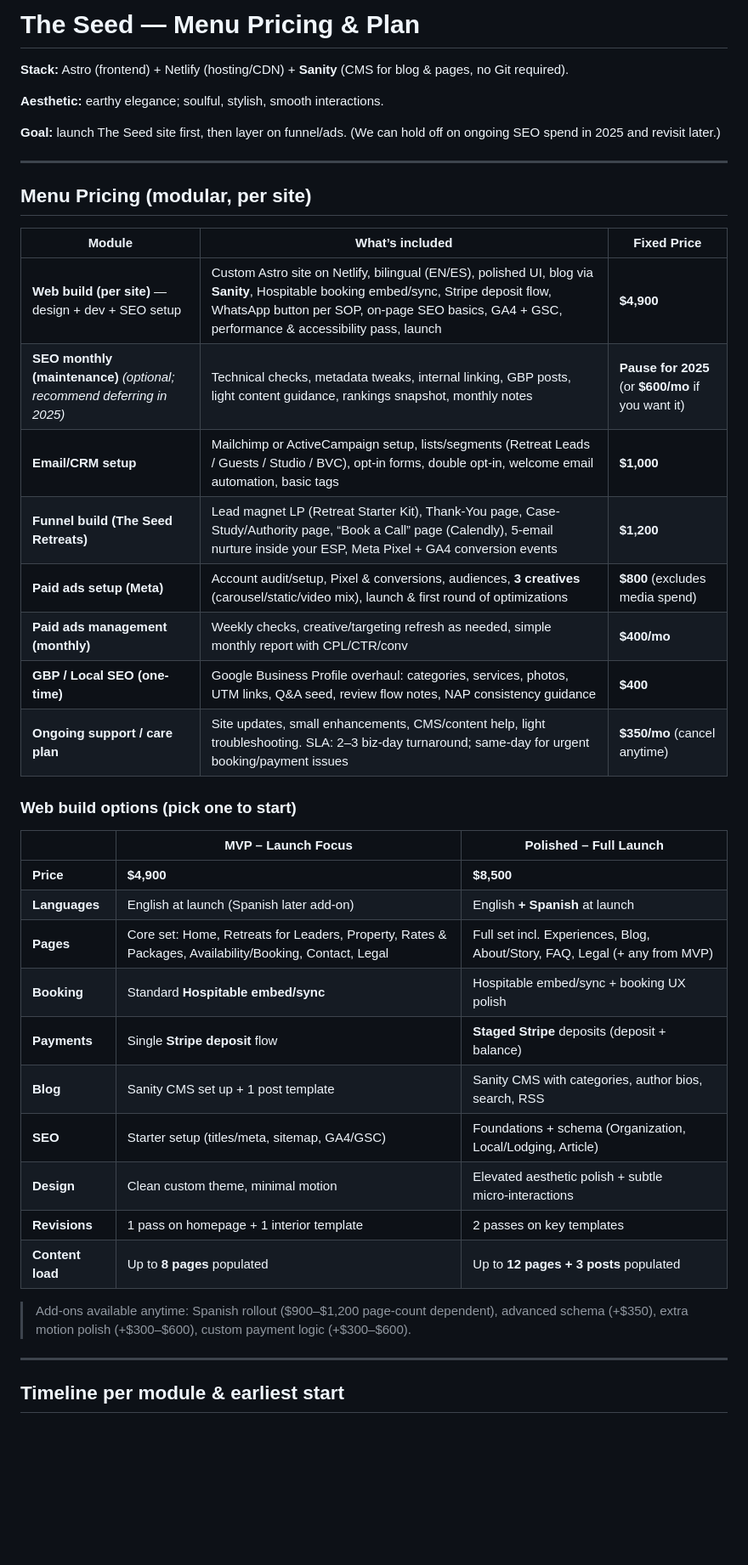
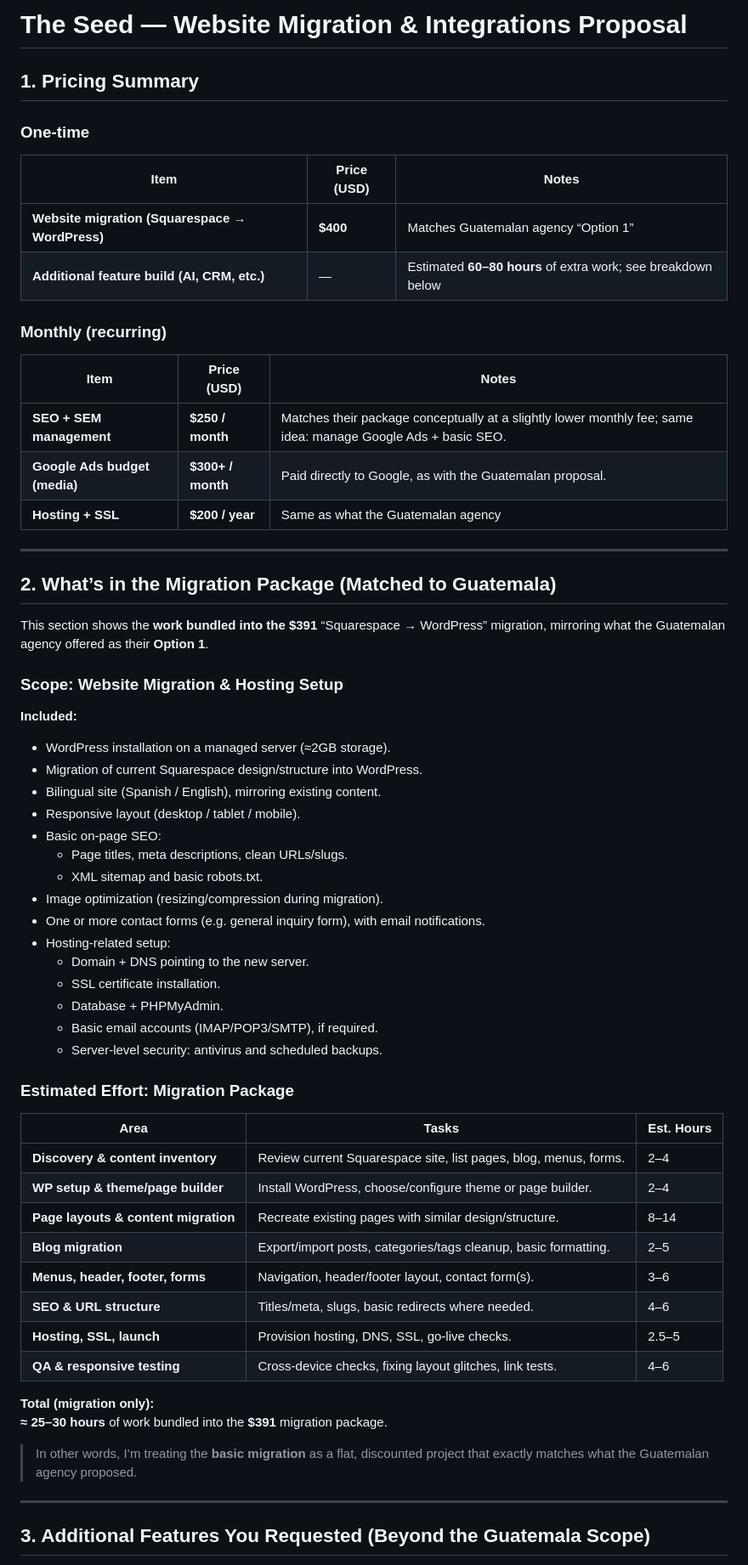
Before and after one commit to lirebotes/ana, a Markdown page: the_seed_menu_pricing_plan_by_lire.md, the part around the change printed below. Shown: that part at 85% size. GitHub-like rendering; blank space fills up the shorter version.

```diff
--- a/the_seed_menu_pricing_plan_by_lire.md
+++ b/the_seed_menu_pricing_plan_by_lire.md
@@ -1,44 +1,70 @@
-# The Seed — Menu Pricing & Plan
+# The Seed — Website Migration & Integrations Proposal
 
-**Stack:** Astro (frontend) + Netlify (hosting/CDN) + **Sanity** (CMS for blog & pages, no Git required).
 
-**Aesthetic:** earthy elegance; soulful, stylish, smooth interactions.
 
-**Goal:** launch The Seed site first, then layer on funnel/ads. (We can hold off on ongoing SEO spend in 2025 and revisit later.)
+## 1. Pricing Summary
+
+### One-time
+
+| Item                                  | Price (USD) | Notes                                  |
+| ------------------------------------- | ----------- | -------------------------------------- |
+| **Website migration (Squarespace → WordPress)** | **$400**     | Matches Guatemalan agency “Option 1”   |
+| **Additional feature build (AI, CRM, etc.)**    | —           | Estimated **60–80 hours** of extra work; see breakdown below |
+
+
+### Monthly (recurring)
+
+| Item                          | Price (USD)            | Notes |
+| ----------------------------- | ---------------------- | ----- |
+| **SEO + SEM management**     | **$250 / month**       | Matches their package conceptually at a slightly lower monthly fee; same idea: manage Google Ads + basic SEO. |
+| **Google Ads budget (media)**| **$300+ / month**      | Paid directly to Google, as with the Guatemalan proposal. |
+| **Hosting + SSL**            | **$200 / year** | Same as what the Guatemalan agency |
 
 ---
 
-## Menu Pricing (modular, per site)
+## 2. What’s in the Migration Package (Matched to Guatemala)
 
-| Module                                                                  | What’s included                                                                                                                                                                                                                         | Fixed Price                                         |
-| ----------------------------------------------------------------------- | --------------------------------------------------------------------------------------------------------------------------------------------------------------------------------------------------------------------------------------- | --------------------------------------------------- |
-| **Web build (per site)** — design + dev + SEO setup                     | Custom Astro site on Netlify, bilingual (EN/ES), polished UI, blog via **Sanity**, Hospitable booking embed/sync, Stripe deposit flow, WhatsApp button per SOP, on-page SEO basics, GA4 + GSC, performance & accessibility pass, launch | **\$4,900**                                         |
-| **SEO monthly (maintenance)** *(optional; recommend deferring in 2025)* | Technical checks, metadata tweaks, internal linking, GBP posts, light content guidance, rankings snapshot, monthly notes                                                                                                                | **Pause for 2025** (or **\$600/mo** if you want it) |
-| **Email/CRM setup**                                                     | Mailchimp or ActiveCampaign setup, lists/segments (Retreat Leads / Guests / Studio / BVC), opt-in forms, double opt-in, welcome email automation, basic tags                                                                            | **\$1,000**                                         |
-| **Funnel build (The Seed Retreats)**                                    | Lead magnet LP (Retreat Starter Kit), Thank-You page, Case-Study/Authority page, “Book a Call” page (Calendly), 5-email nurture inside your ESP, Meta Pixel + GA4 conversion events                                                     | **\$1,200**                                         |
-| **Paid ads setup (Meta)**                                               | Account audit/setup, Pixel & conversions, audiences, **3 creatives** (carousel/static/video mix), launch & first round of optimizations                                                                                                 | **\$800** (excludes media spend)                    |
-| **Paid ads management (monthly)**                                       | Weekly checks, creative/targeting refresh as needed, simple monthly report with CPL/CTR/conv                                                                                                                                            | **\$400/mo**                                        |
-| **GBP / Local SEO (one-time)**                                          | Google Business Profile overhaul: categories, services, photos, UTM links, Q&A seed, review flow notes, NAP consistency guidance                                                                                                        | **\$400**                                           |
-| **Ongoing support / care plan**                                         | Site updates, small enhancements, CMS/content help, light troubleshooting. SLA: 2–3 biz-day turnaround; same-day for urgent booking/payment issues                                                                                      | **\$350/mo** (cancel anytime)                       |
+This section shows the **work bundled into the $391** “Squarespace → WordPress” migration, mirroring what the Guatemalan agency offered as their **Option 1**.
 
-### Web build options (pick one to start)
+### Scope: Website Migration & Hosting Setup
 
-|                  | **MVP – Launch Focus**                                                                                 | **Polished – Full Launch**                                                 |
-| ---------------- | ------------------------------------------------------------------------------------------------------ | -------------------------------------------------------------------------- |
-| **Price**        | **\$4,900**                                                                                            | **\$8,500**                                                                |
-| **Languages**    | English at launch (Spanish later add-on)                                                               | English **+ Spanish** at launch                                            |
-| **Pages**        | Core set: Home, Retreats for Leaders, Property, Rates & Packages, Availability/Booking, Contact, Legal | Full set incl. Experiences, Blog, About/Story, FAQ, Legal (+ any from MVP) |
-| **Booking**      | Standard **Hospitable embed/sync**                                                                     | Hospitable embed/sync + booking UX polish                                  |
-| **Payments**     | Single **Stripe deposit** flow                                                                         | **Staged Stripe** deposits (deposit + balance)                             |
-| **Blog**         | Sanity CMS set up + 1 post template                                                                    | Sanity CMS with categories, author bios, search, RSS                       |
-| **SEO**          | Starter setup (titles/meta, sitemap, GA4/GSC)                                                          | Foundations + schema (Organization, Local/Lodging, Article)                |
-| **Design**       | Clean custom theme, minimal motion                                                                     | Elevated aesthetic polish + subtle micro‑interactions                      |
-| **Revisions**    | 1 pass on homepage + 1 interior template                                                               | 2 passes on key templates                                                  |
-| **Content load** | Up to **8 pages** populated                                                                            | Up to **12 pages + 3 posts** populated                                     |
+**Included:**
 
-> Add‑ons available anytime: Spanish rollout (\$900–\$1,200 page‑count dependent), advanced schema (+\$350), extra motion polish (+\$300–\$600), custom payment logic (+\$300–\$600).
+- WordPress installation on a managed server (≈2GB storage).
+- Migration of current Squarespace design/structure into WordPress.
+- Bilingual site (Spanish / English), mirroring existing content.
+- Responsive layout (desktop / tablet / mobile).
+- Basic on-page SEO:
+  - Page titles, meta descriptions, clean URLs/slugs.
+  - XML sitemap and basic robots.txt.
+- Image optimization (resizing/compression during migration).
+- One or more contact forms (e.g. general inquiry form), with email notifications.
+- Hosting-related setup:
+  - Domain + DNS pointing to the new server.
+  - SSL certificate installation.
+  - Database + PHPMyAdmin.
+  - Basic email accounts (IMAP/POP3/SMTP), if required.
+  - Server-level security: antivirus and scheduled backups.
+
+### Estimated Effort: Migration Package
+
+| Area                                    | Tasks                                                                 | Est. Hours |
+| --------------------------------------- | --------------------------------------------------------------------- | ---------- |
+| **Discovery & content inventory**       | Review current Squarespace site, list pages, blog, menus, forms.     | 2–4        |
+| **WP setup & theme/page builder**       | Install WordPress, choose/configure theme or page builder.           | 2–4        |
+| **Page layouts & content migration**    | Recreate existing pages with similar design/structure.               | 8–14       |
+| **Blog migration**                      | Export/import posts, categories/tags cleanup, basic formatting.      | 2–5        |
+| **Menus, header, footer, forms**        | Navigation, header/footer layout, contact form(s).                    | 3–6        |
+| **SEO & URL structure**                 | Titles/meta, slugs, basic redirects where needed.                    | 4–6        |
+| **Hosting, SSL, launch**                | Provision hosting, DNS, SSL, go-live checks.                         | 2.5–5      |
+| **QA & responsive testing**             | Cross-device checks, fixing layout glitches, link tests.             | 4–6        |
+
+**Total (migration only):**
+**≈ 25–30 hours** of work bundled into the **$391** migration package.
+
+> In other words, I’m treating the **basic migration** as a flat, discounted project that exactly matches what the Guatemalan agency proposed.
 
 ---
 
-## Timeline per module & earliest start
+## 3. Additional Features You Requested (Beyond the Guatemala Scope)
 
```
Also changed, not shown: other parts of the_seed_menu_pricing_plan_by_lire.md (+196 -26 lines).
